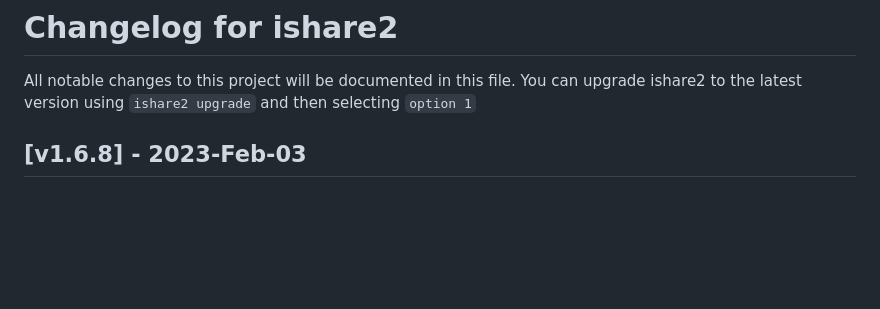
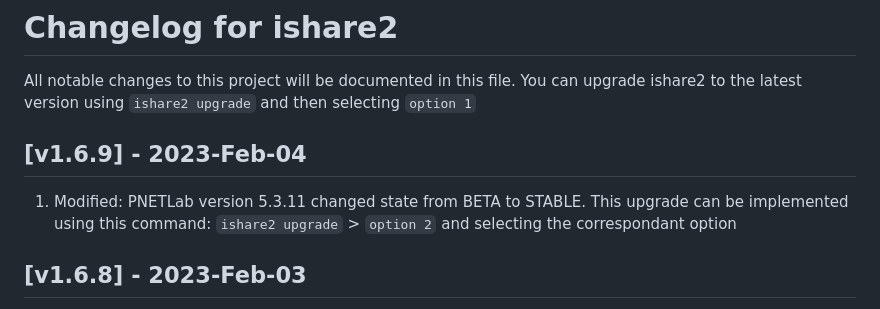
Before and after one commit to pnetlabrepo/ishare2, a Markdown page: CHANGELOG.md, the part around the change. Drawn GitHub-style; blank space fills up the shorter version.

```diff
--- a/CHANGELOG.md
+++ b/CHANGELOG.md
@@ -1,5 +1,8 @@
 # Changelog for ishare2
 All notable changes to this project will be documented in this file. You can upgrade ishare2 to the latest version using `ishare2 upgrade` and then selecting `option 1`
+
+## [v1.6.9] - 2023-Feb-04
+1) Modified: PNETLab version 5.3.11 changed state from BETA to STABLE. This upgrade can be implemented using this command: `ishare2 upgrade` > `option 2` and selecting the correspondant option
 
 ## [v1.6.8] - 2023-Feb-03
 1) Added: A new option was added to `ishare2 upgrade` > `option 2`: Now, it is possible to upgrade PNETLab from almost any version to v5.3.11 (Not possible for this case: 6.x to 5.3.11)
```
